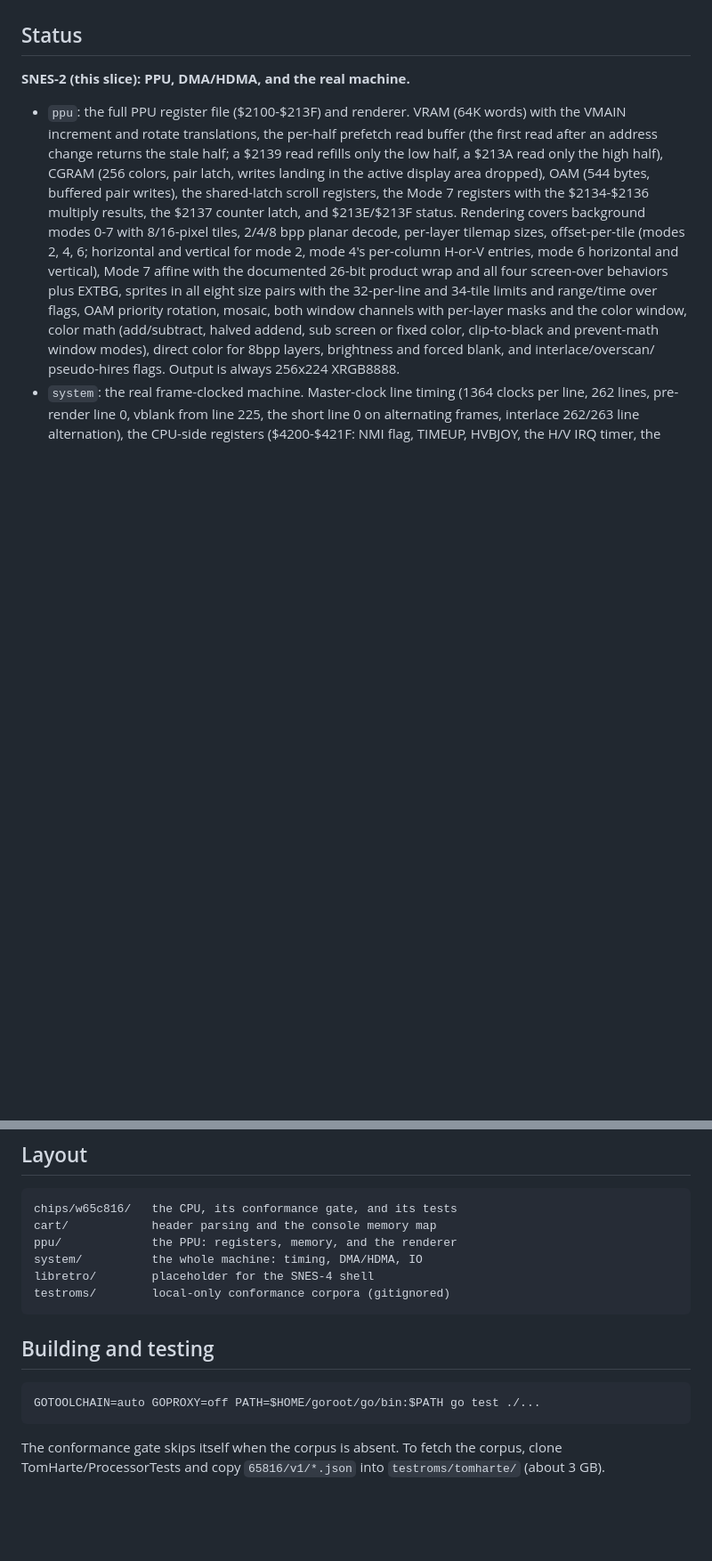
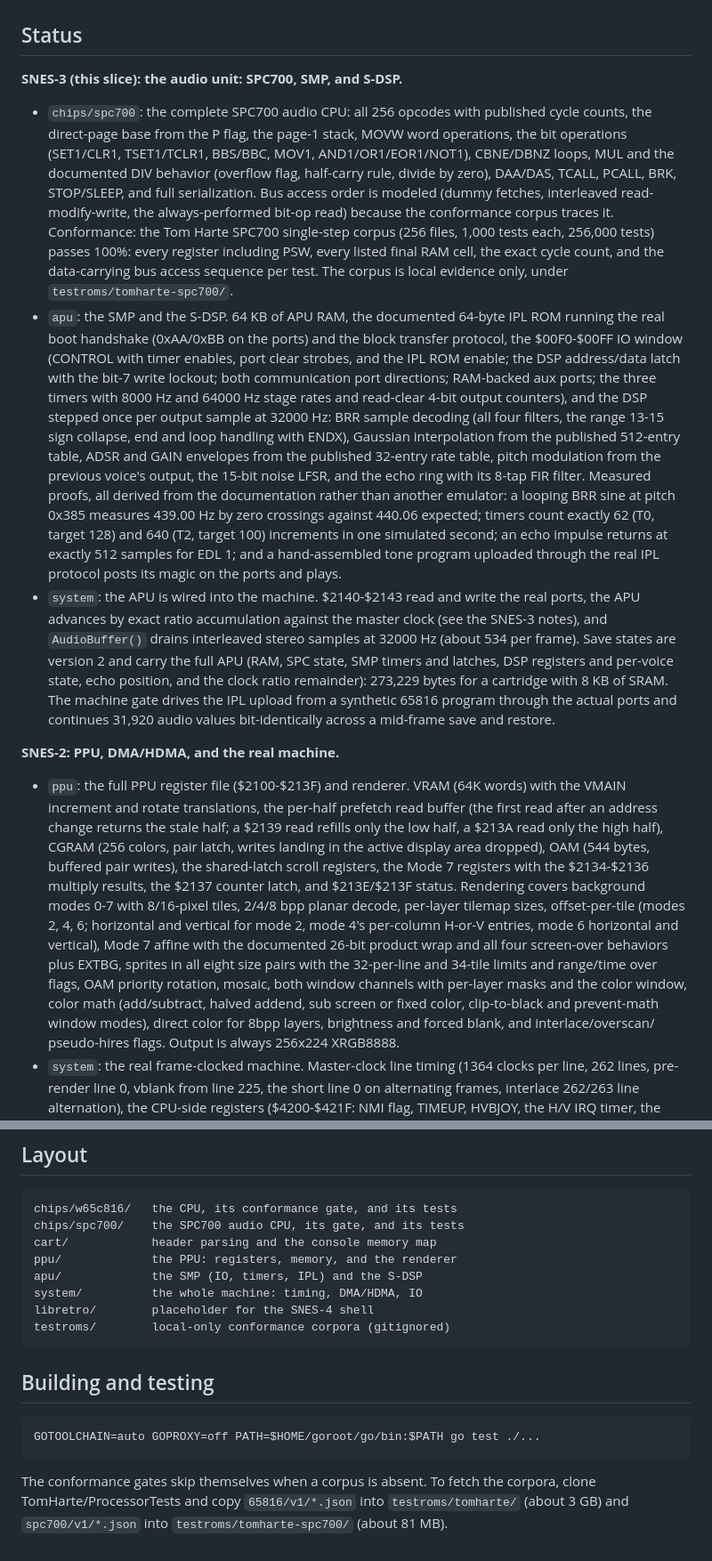
Before and after one commit to David2024patton/itak-gaming, a Markdown page: cores/go-snes/README.md, 2 parts joined by grey strips. Shown at 89% size. Rendered like a GitHub page; blank space fills up the shorter version.

Commit message:
SNES core SNES-3: SPC700 CPU, SMP and S-DSP audio, APU integration and deterministic audio states

````diff
--- a/cores/go-snes/README.md
+++ b/cores/go-snes/README.md
@@ -10,7 +10,68 @@ dependencies.
 
 ## Status
 
-**SNES-2 (this slice): PPU, DMA/HDMA, and the real machine.**
+**SNES-3 (this slice): the audio unit: SPC700, SMP, and
+S-DSP.**
+
+- `chips/spc700`: the complete SPC700 audio CPU: all 256
+  opcodes with published cycle counts, the direct-page
+  base from the P flag, the page-1 stack, MOVW word
+  operations, the bit operations (SET1/CLR1, TSET1/TCLR1,
+  BBS/BBC, MOV1, AND1/OR1/EOR1/NOT1), CBNE/DBNZ loops,
+  MUL and the documented DIV behavior (overflow flag,
+  half-carry rule, divide by zero), DAA/DAS, TCALL, PCALL,
+  BRK, STOP/SLEEP, and full serialization. Bus access
+  order is modeled (dummy fetches, interleaved
+  read-modify-write, the always-performed bit-op read)
+  because the conformance corpus traces it. Conformance:
+  the Tom Harte SPC700 single-step corpus (256 files,
+  1,000 tests each, 256,000 tests) passes 100%: every
+  register including PSW, every listed final RAM cell,
+  the exact cycle count, and the data-carrying bus access
+  sequence per test. The corpus is local evidence only,
+  under `testroms/tomharte-spc700/`.
+- `apu`: the SMP and the S-DSP. 64 KB of APU RAM, the
+  documented 64-byte IPL ROM running the real boot
+  handshake (0xAA/0xBB on the ports) and the block
+  transfer protocol, the $00F0-$00FF IO window (CONTROL
+  with timer enables, port clear strobes, and the IPL
+  ROM enable; the DSP address/data latch with the bit-7
+  write lockout; both communication port directions;
+  RAM-backed aux ports; the three timers with 8000 Hz
+  and 64000 Hz stage rates and read-clear 4-bit output
+  counters), and the DSP stepped once per output sample
+  at 32000 Hz: BRR sample decoding (all four filters,
+  the range 13-15 sign collapse, end and loop handling
+  with ENDX), Gaussian interpolation from the published
+  512-entry table, ADSR and GAIN envelopes from the
+  published 32-entry rate table, pitch modulation from
+  the previous voice's output, the 15-bit noise LFSR,
+  and the echo ring with its 8-tap FIR filter. Measured
+  proofs, all derived from the documentation rather than
+  another emulator: a looping BRR sine at pitch 0x385
+  measures 439.00 Hz by zero crossings against 440.06
+  expected; timers count exactly 62 (T0, target 128) and
+  640 (T2, target 100) increments in one simulated
+  second; an echo impulse returns at exactly 512
+  samples for EDL 1; and a hand-assembled tone program
+  uploaded through the real IPL protocol posts its
+  magic on the ports and plays.
+- `system`: the APU is wired into the machine.
+  $2140-$2143 read and write the real ports, the APU
+  advances by exact ratio accumulation against the
+  master clock (see the SNES-3 notes), and
+  `AudioBuffer()` drains interleaved stereo samples at
+  32000 Hz (about 534 per frame). Save states are
+  version 2 and carry the full APU (RAM, SPC state,
+  SMP timers and latches, DSP registers and per-voice
+  state, echo position, and the clock ratio remainder):
+  273,229 bytes for a cartridge with 8 KB of SRAM. The
+  machine gate drives the IPL upload from a synthetic
+  65816 program through the actual ports and continues
+  31,920 audio values bit-identically across a
+  mid-frame save and restore.
+
+**SNES-2: PPU, DMA/HDMA, and the real machine.**
 
 - `ppu`: the full PPU register file ($2100-$213F) and renderer.
   VRAM (64K words) with the VMAIN increment and rotate
@@ -277,8 +389,10 @@ prose. This core matches the corpus; the notable cases:
 
 ```text
 chips/w65c816/   the CPU, its conformance gate, and its tests
+chips/spc700/    the SPC700 audio CPU, its gate, and its tests
 cart/            header parsing and the console memory map
 ppu/             the PPU: registers, memory, and the renderer
+apu/             the SMP (IO, timers, IPL) and the S-DSP
 system/          the whole machine: timing, DMA/HDMA, IO
 libretro/        placeholder for the SNES-4 shell
 testroms/        local-only conformance corpora (gitignored)
@@ -290,6 +404,8 @@ testroms/        local-only conformance corpora (gitignored)
 GOTOOLCHAIN=auto GOPROXY=off PATH=$HOME/goroot/go/bin:$PATH go test ./...
 ```
 
-The conformance gate skips itself when the corpus is absent.
-To fetch the corpus, clone TomHarte/ProcessorTests and copy
-`65816/v1/*.json` into `testroms/tomharte/` (about 3 GB).
+The conformance gates skip themselves when a corpus is
+absent. To fetch the corpora, clone TomHarte/ProcessorTests
+and copy `65816/v1/*.json` into `testroms/tomharte/` (about
+3 GB) and `spc700/v1/*.json` into `testroms/tomharte-spc700/`
+(about 81 MB).
````
Also changed, not shown: other parts of cores/go-snes/README.md (+60 -9 lines).
